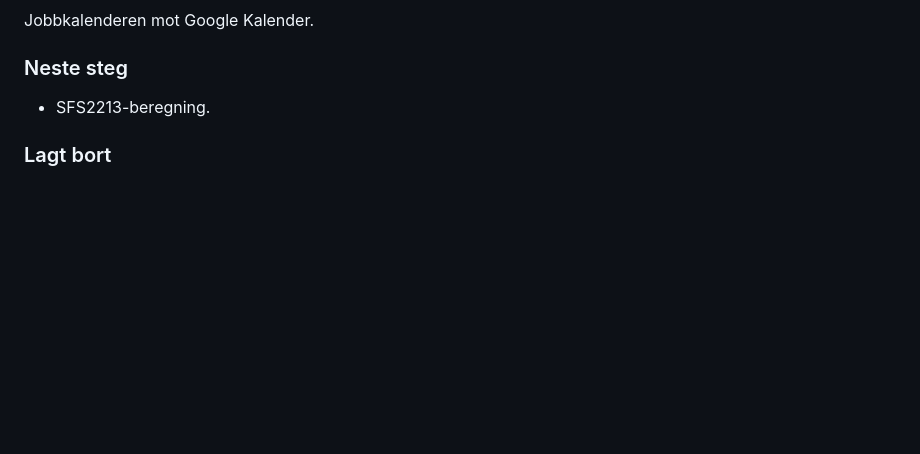
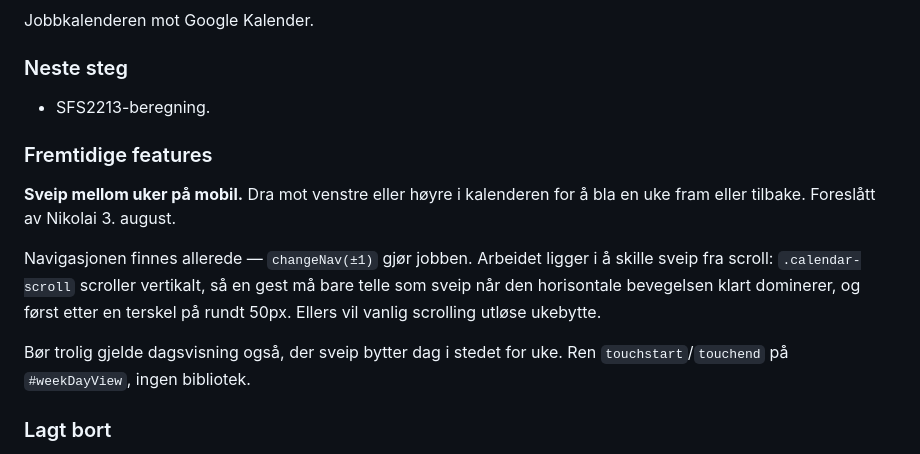
Before and after one commit to st-nikko/laererplanlegger, a Markdown page: SESSION-NOTES.md, the part around the change. Drawn GitHub-style; blank space fills up the shorter version.

Commit message:
Øktnotater: sveip mellom uker på mobil som fremtidig feature

```diff
--- a/SESSION-NOTES.md
+++ b/SESSION-NOTES.md
@@ -147,6 +147,20 @@ Jobbkalenderen mot Google Kalender.
 
 ### Neste steg
 - SFS2213-beregning.
+
+### Fremtidige features
+**Sveip mellom uker på mobil.** Dra mot venstre eller høyre i
+kalenderen for å bla en uke fram eller tilbake. Foreslått av Nikolai
+3. august.
+
+Navigasjonen finnes allerede — `changeNav(±1)` gjør jobben. Arbeidet
+ligger i å skille sveip fra scroll: `.calendar-scroll` scroller
+vertikalt, så en gest må bare telle som sveip når den horisontale
+bevegelsen klart dominerer, og først etter en terskel på rundt 50px.
+Ellers vil vanlig scrolling utløse ukebytte.
+
+Bør trolig gjelde dagsvisning også, der sveip bytter dag i stedet for
+uke. Ren `touchstart`/`touchend` på `#weekDayView`, ingen bibliotek.
 
 ### Lagt bort
 **Uke-etiketten i header.** `renderWeekLabel()` har en `else`-gren ment
```
